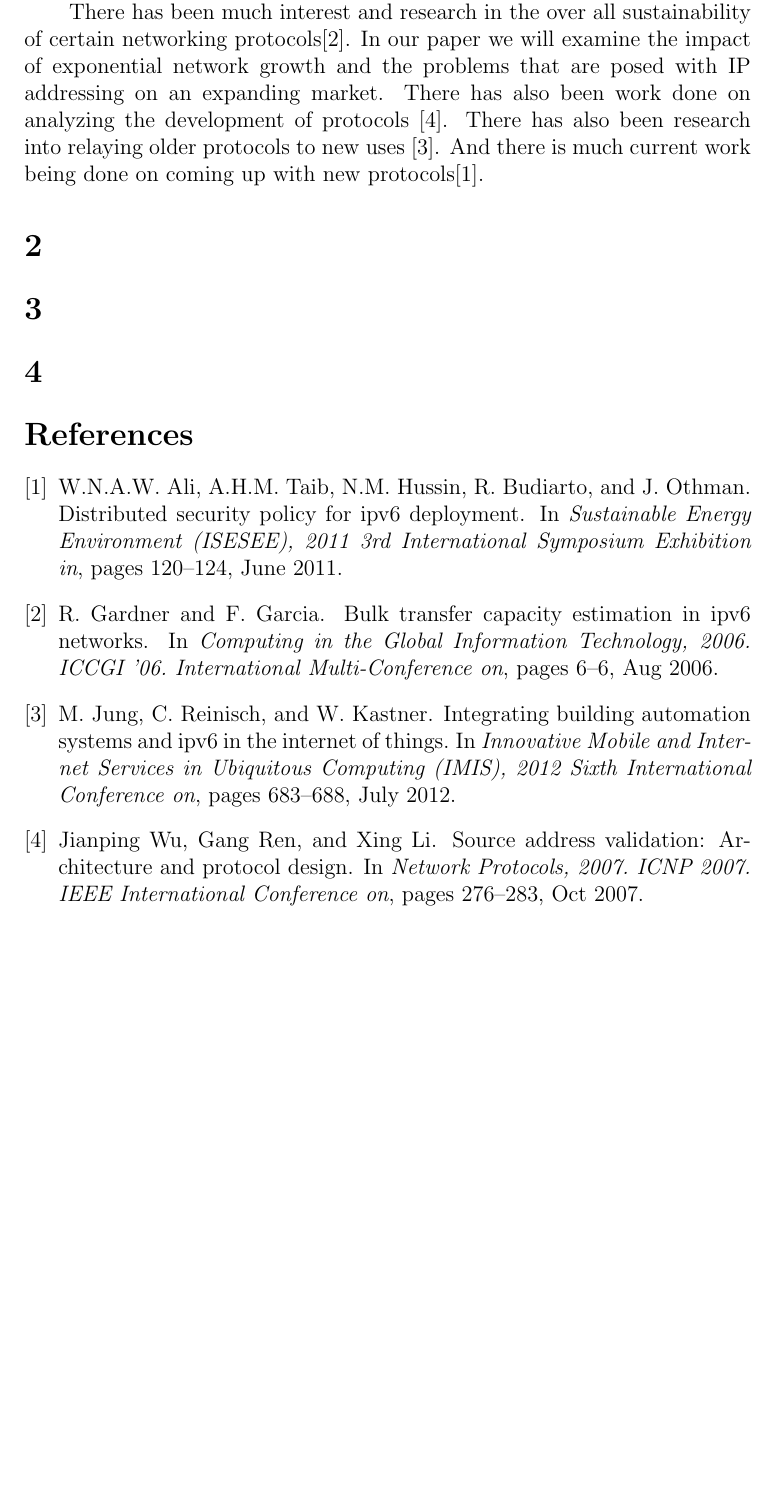
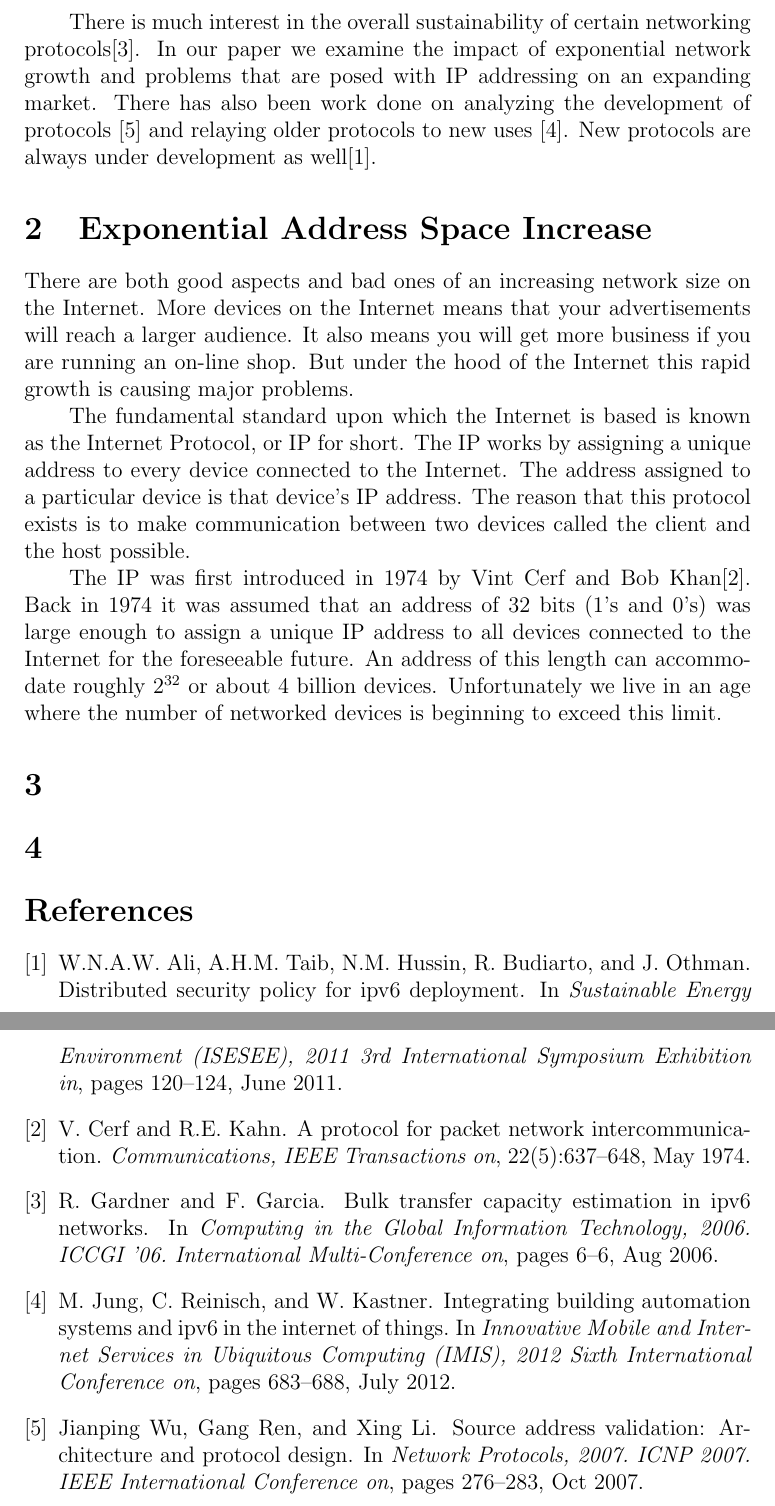
Before and after one commit to mathornton01/ANSI-competition-essay, a LaTeX paper (paper/final.tex, which reads paper/ANSI.bib, paper/body.tex, paper/introduction.tex): part of page 2 of 2 before the commit and two parts of pages 2 and 3 of 3 after it, the two joined at a grey line, cut so that both start at the same text, the shorter picture padded with empty space. Compiled offline with pdfLaTeX.

Commit message:
Updated the introduction, and ipproblem sections

```diff
--- a/paper/ANSI.bib
+++ b/paper/ANSI.bib
@@ -38,3 +38,11 @@ pages={120-124},
 abstract={Internet Protocol version 6 (IPv6) is a next generation protocol that is designed to solve the problem of the current Internet Protocol version 4 (IPv4) depletion. With IPv6, almost anything in the world can be assigned an IPv6 address which makes communication between every single person to another possible. Besides, monitoring and sensing every single node or instrument can be done due to each item has its own IPv6 address. Realizing the features of IPv6, enterprise networks have begun deploying IPv6. Although they have not decided to deploy IPv6, IPv6 packet is possibly already in the network due to the most present operating systems supporting IPv6 and IPv6 enable is set as default. Deploying IPv6 in the existing IPv4 network results in coexistence of both protocols in the network. Thus, the coexistence condition exposed enterprise's network to higher probability of vulnerabilities and attacks. Hence, several security policies should be created to maintain security for both IPv4 and IPv6. A proper mechanism to manage the policies to ensure a secure IPv6 deployment is a necessity. Since enterprises have many branches and counterparts, it is essential to have a mechanism to distribute the policies among their branches or subnets. Therefore, the proper mechanism to distribute the security policy which will also support the green computing environment should be formed.},
 keywords={IP networks;Internet;business communication;computer network security;next generation networks;protocols;IPv6 address;IPv6 deployment;Internet Protocol version 6;coexistence condition;distributed security policy;enterprise networks;green computing environment;next generation protocol;Access control;Cloud computing;Fires;Green products;Protocols;Distributed security policy;IPv6 deployment;enterprise networks;enterprise security policy},
 doi={10.1109/ISESEE.2011.5977081},}
+@ARTICLE{1092259,
+author={Cerf, V. and Kahn, R.E.},
+journal={Communications, IEEE Transactions on},
+title={A Protocol for Packet Network Intercommunication},
+year={1974},
+month={May},
+volume={22},
+number={5},
--- a/paper/body.tex
+++ b/paper/body.tex
@@ -1,3 +1,4 @@
+\section{Exponential Address Space Increase}
+\input{ipProblem}
 \section{}
 \section{}
-\section{}
--- a/paper/introduction.tex
+++ b/paper/introduction.tex
@@ -37,9 +30,2 @@ protocols that must be adapted before considering entrance into a market place.
 
 
-There has been much interest and research in the over all sustainability of
-certain networking protocols\cite{4124025}. In our paper we will examine the impact of
-exponential network growth and the problems that are posed with IP addressing on an expanding
-market. There has also been work done on analyzing the development of protocols
-\cite{4375858}. There has also been research into relaying older protocols to new uses
-\cite{6296937}. And there is much current work being done on coming up with new
-protocols\cite{5977081}.
@@ -45,0 +38,5 @@ protocols\cite{5977081}.
+There is much interest in the overall sustainability of certain networking protocols\cite{4124025}.
+In our paper we examine the impact of exponential network growth and problems that are posed with
+IP addressing on an expanding market. There has also been work done on analyzing the development of protocols
+\cite{4375858} and relaying older protocols to new uses
+\cite{6296937}.  New protocols are always under development as well\cite{5977081}.
--- a/paper/ipProblem.tex
+++ b/paper/ipProblem.tex
@@ -0,0 +1,19 @@
+%As with any population we are now seeing an exponential increase of networked devices. This new influx of devices
+%connecting to the Internet is a blessing in some ways, but in others it is a curse. Although the usefulness of the
+%Internet as a marketing tool increases as the number of connected devices does, there is also a dramatically negative
+%affect on previously established protocols. One such protocol that is negatively affected by the growth in population
+%on the Internet is the Internet Protocol(IP). The Internet protocol is one of the most fundamental protocols
+%underlying the Internet. It is used in order to assign an address to every device that connects to the Internet.
+%
+%The current widely used version of the Internet Protocol is version 4. At the inception of this version of the
+%protocol
+
+There are both good aspects and bad ones of an increasing network size on the Internet. More devices on the Internet
+means that your advertisements will reach a larger audience. It also means you will get more business if
+you are running an on-line shop. But under the hood of the Internet this rapid growth is causing major problems.
+
+
+The fundamental standard upon which the Internet is based is known as the Internet Protocol, or IP for short. The IP works by assigning a unique address to every device connected to the Internet. The address assigned to a particular device is that device's IP address. The reason that this protocol exists is to make communication between two devices called the client and the host possible.
+
+
+The IP was first introduced in 1974 by Vint Cerf and Bob Khan\cite{1092259}. Back in 1974 it was assumed that an address of 32 bits (1's and 0's) was large enough to assign a unique IP address to all devices connected to the Internet for the foreseeable future. An address of this length can accommodate roughly $2^{32}$ or about 4 billion devices. Unfortunately we live in an age where the number of networked devices is beginning to exceed this limit.
```
Also changed, not shown: paper/final.pdf, paper/ANSI.bib (5 more changed lines), paper/introduction.tex (35 more changed lines), 2 other files.
